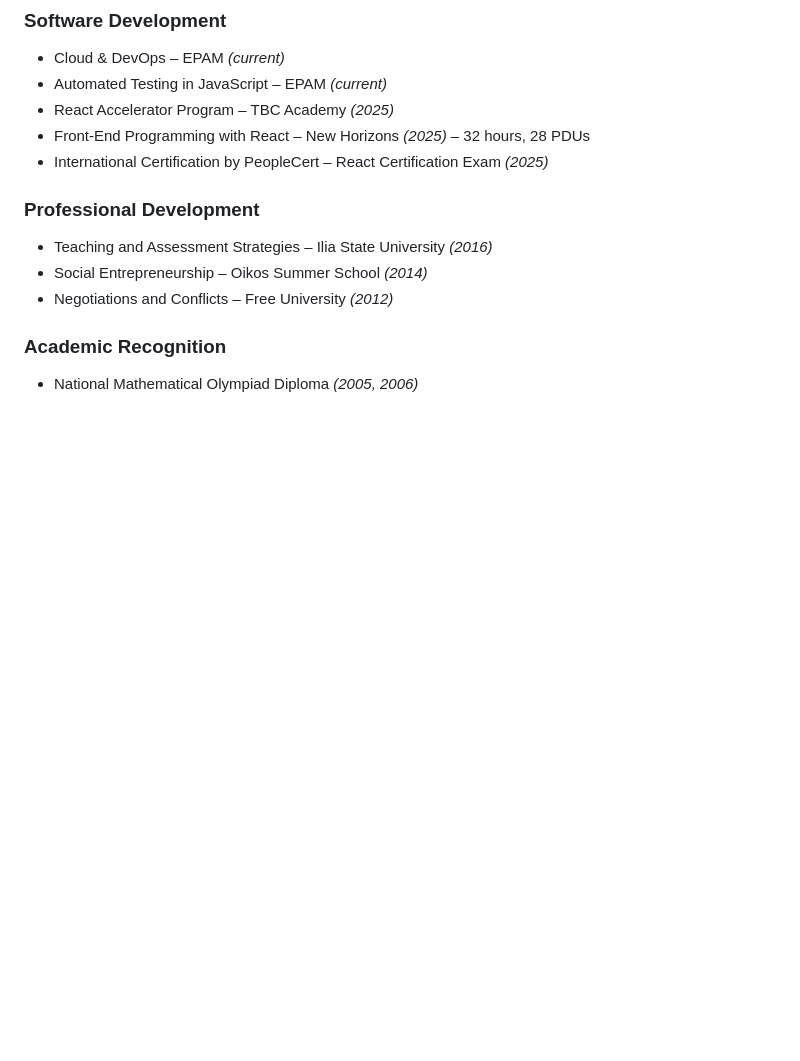
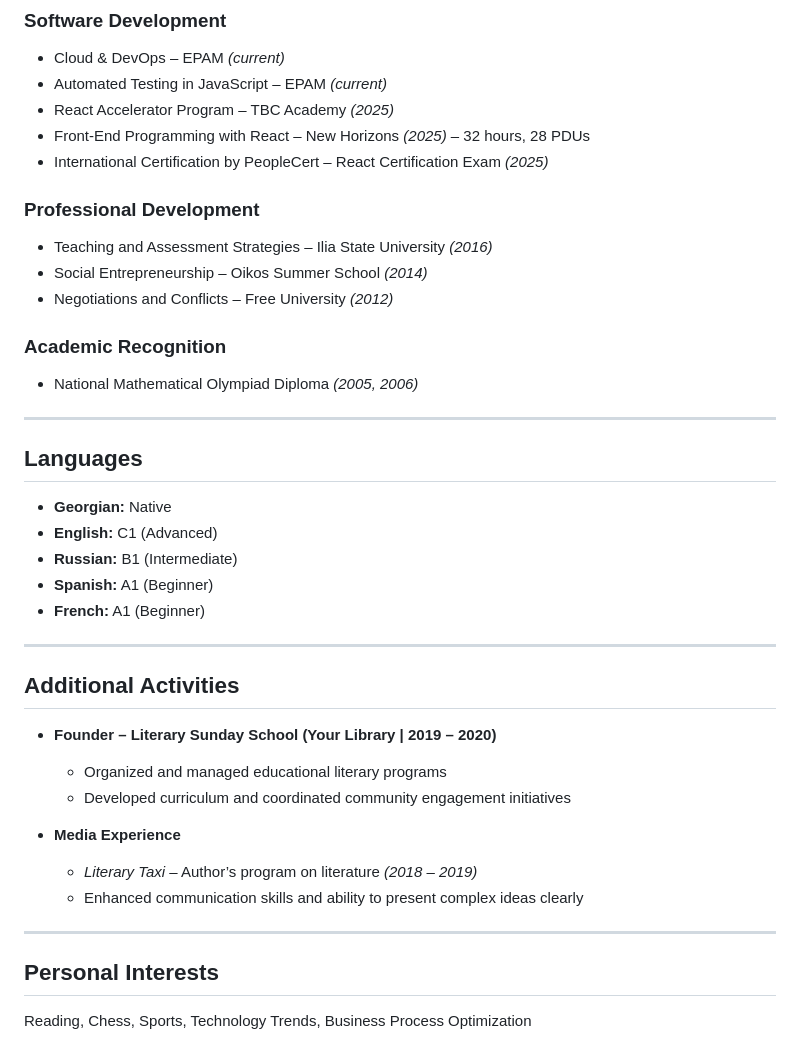
Before and after one commit to IrakliAmbroladze/cv, a Markdown page: cv.md, the part around the change. Drawn GitHub-style; blank space fills up the shorter version.

Commit message:
feat: add other activities

```diff
--- a/cv.md
+++ b/cv.md
@@ -123,3 +123,29 @@ Software Engineer with a unique interdisciplinary background combining technical
 
 ### Academic Recognition
 - National Mathematical Olympiad Diploma *(2005, 2006)*
+
+---
+
+## Languages
+- **Georgian:** Native
+- **English:** C1 (Advanced)
+- **Russian:** B1 (Intermediate)
+- **Spanish:** A1 (Beginner)
+- **French:** A1 (Beginner)
+
+---
+
+## Additional Activities
+
+- **Founder – Literary Sunday School (Your Library | 2019 – 2020)**
+  - Organized and managed educational literary programs
+  - Developed curriculum and coordinated community engagement initiatives
+
+- **Media Experience**
+  - *Literary Taxi* – Author’s program on literature *(2018 – 2019)*
+  - Enhanced communication skills and ability to present complex ideas clearly
+
+---
+
+## Personal Interests
+Reading, Chess, Sports, Technology Trends, Business Process Optimization
```
